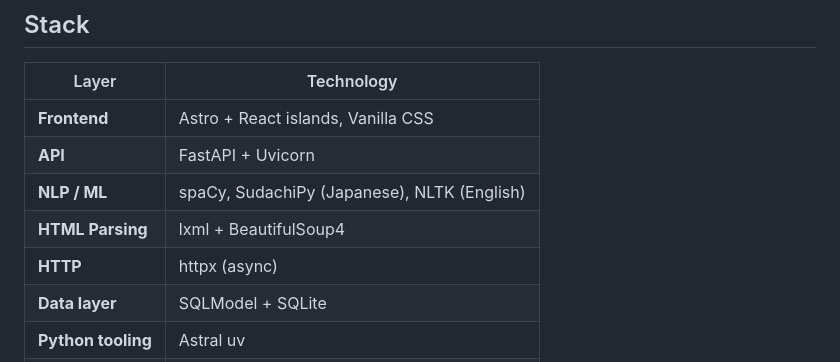
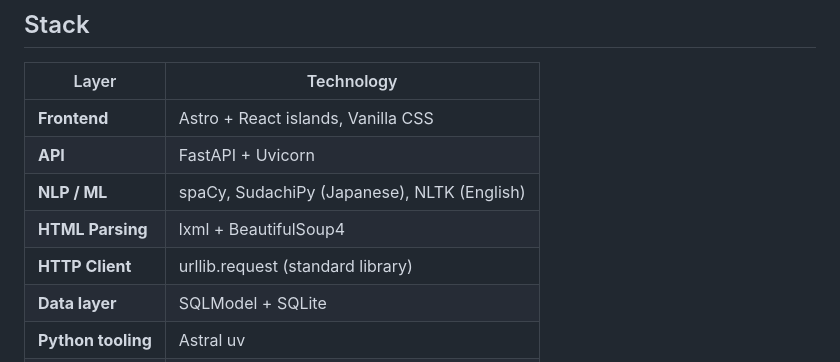
Before and after one commit to Jonathan-Luo01/KishoLens, a Markdown page: README.md, the part around the change. Rendered like a GitHub page.

Commit message:
docs: replace httpx with urllib.request in tech stack README table

```diff
--- a/README.md
+++ b/README.md
@@ -12,7 +12,7 @@ KishoLens is a dashboard for analyzing the structural and stylistic DNA of web n
 | **API** | FastAPI + Uvicorn |
 | **NLP / ML** | spaCy, SudachiPy (Japanese), NLTK (English) |
 | **HTML Parsing** | lxml + BeautifulSoup4 |
-| **HTTP** | httpx (async) |
+| **HTTP Client** | urllib.request (standard library) |
 | **Data layer** | SQLModel + SQLite |
 | **Python tooling** | Astral uv |
 | **Node tooling** | npm + concurrently |
```
